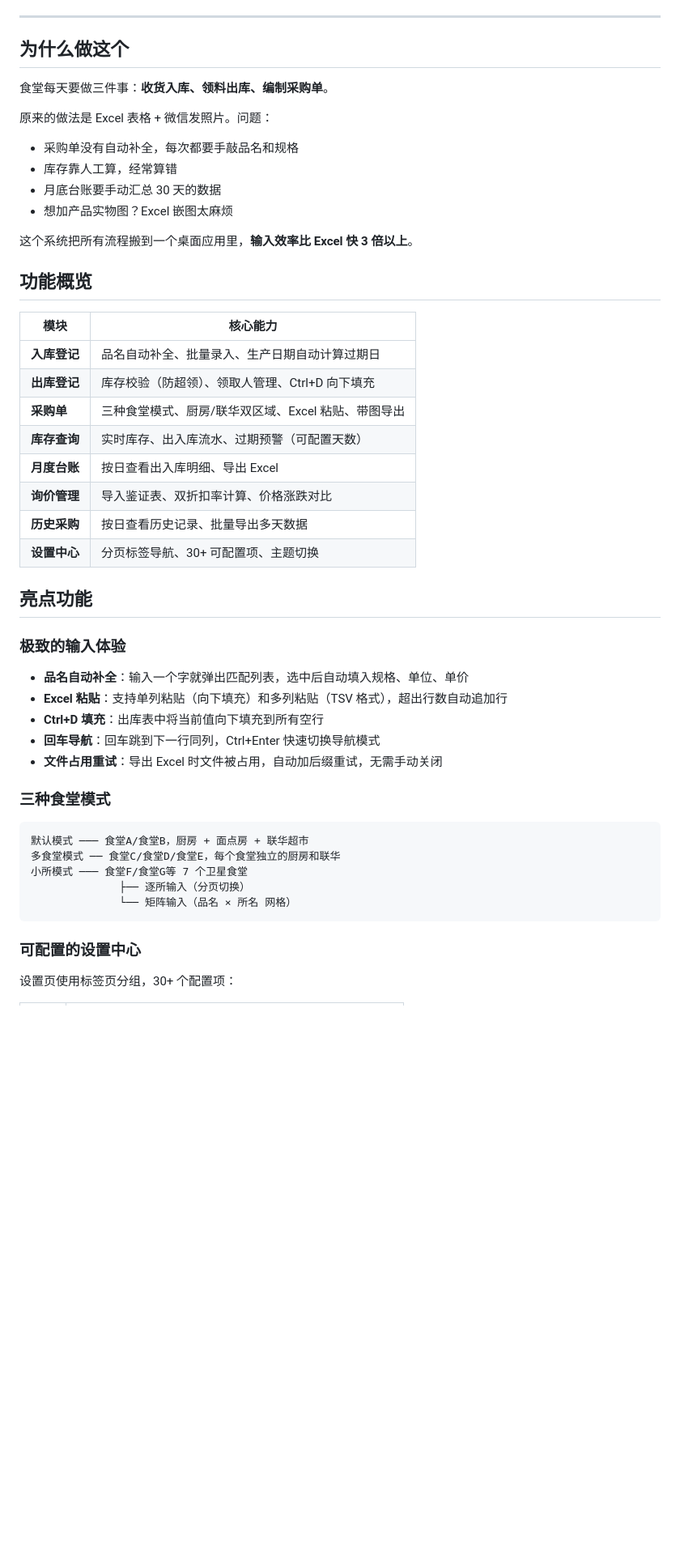
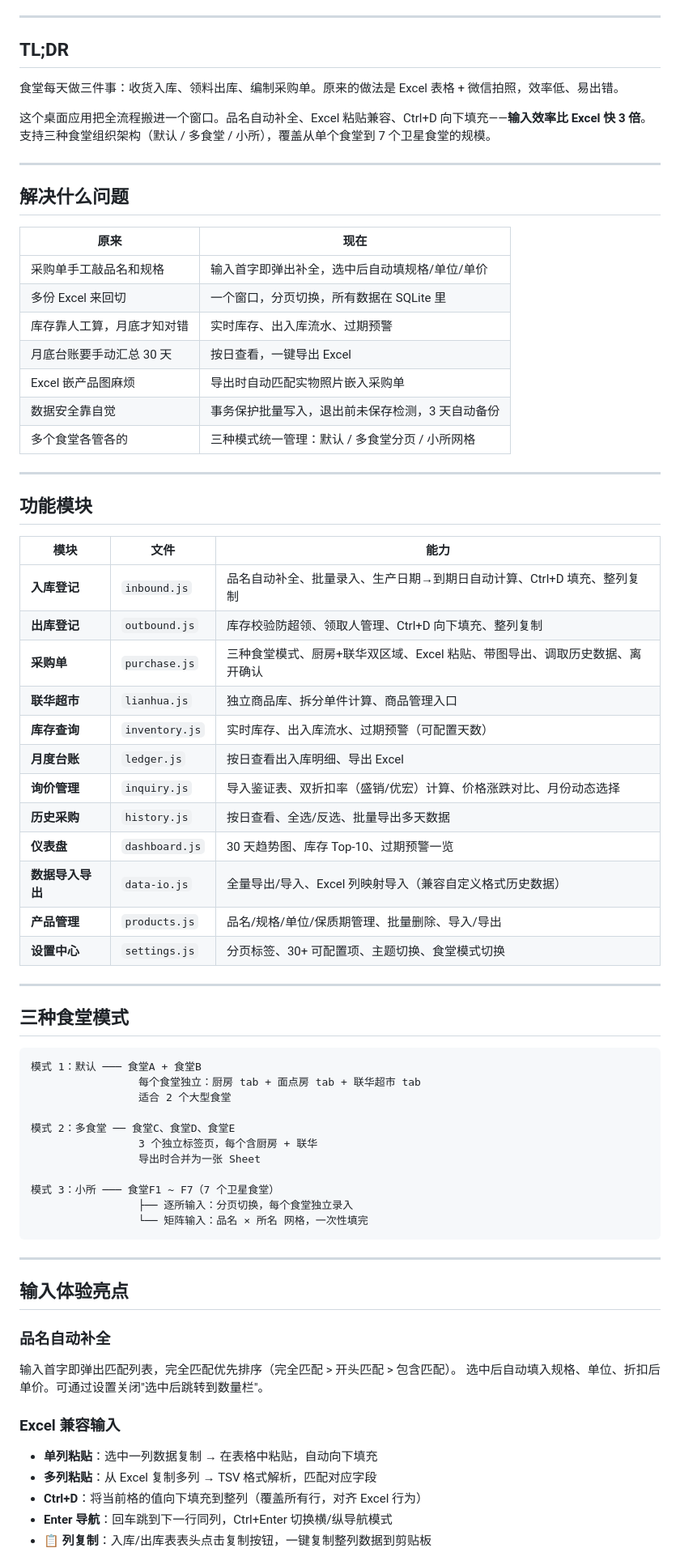
Before and after one commit to YourLanternFestival/StockPot, a Markdown page: README.md, the part around one of its changes. Shown at 81% size. GitHub-like rendering; blank space fills up the shorter version.

Commit message:
docs: rewrite README for v2.2.2 with full feature coverage, architecture, and changelog

````diff
--- a/README.md
+++ b/README.md
@@ -21,52 +17,77 @@
 
 ---
 
-## 为什么做这个
+## TL;DR
 
-食堂每天要做三件事：**收货入库、领料出库、编制采购单**。
+食堂每天做三件事：收货入库、领料出库、编制采购单。原来的做法是 Excel 表格 + 微信拍照，效率低、易出错。
 
-原来的做法是 Excel 表格 + 微信发照片。问题：
+这个桌面应用把全流程搬进一个窗口。品名自动补全、Excel 粘贴兼容、Ctrl+D 向下填充——**输入效率比 Excel 快 3 倍**。支持三种食堂组织架构（默认 / 多食堂 / 小所），覆盖从单个食堂到 7 个卫星食堂的规模。
 
-- 采购单没有自动补全，每次都要手敲品名和规格
-- 库存靠人工算，经常算错
-- 月底台账要手动汇总 30 天的数据
-- 想加产品实物图？Excel 嵌图太麻烦
+---
 
-这个系统把所有流程搬到一个桌面应用里，**输入效率比 Excel 快 3 倍以上**。
+## 解决什么问题
 
-## 功能概览
+| 原来 | 现在 |
+|------|------|
+| 采购单手工敲品名和规格 | 输入首字即弹出补全，选中后自动填规格/单位/单价 |
+| 多份 Excel 来回切 | 一个窗口，分页切换，所有数据在 SQLite 里 |
+| 库存靠人工算，月底才知对错 | 实时库存、出入库流水、过期预警 |
+| 月底台账要手动汇总 30 天 | 按日查看，一键导出 Excel |
+| Excel 嵌产品图麻烦 | 导出时自动匹配实物照片嵌入采购单 |
+| 数据安全靠自觉 | 事务保护批量写入，退出前未保存检测，3 天自动备份 |
+| 多个食堂各管各的 | 三种模式统一管理：默认 / 多食堂分页 / 小所网格 |
 
-| 模块 | 核心能力 |
-|------|---------|
-| **入库登记** | 品名自动补全、批量录入、生产日期自动计算过期日 |
-| **出库登记** | 库存校验（防超领）、领取人管理、Ctrl+D 向下填充 |
-| **采购单** | 三种食堂模式、厨房/联华双区域、Excel 粘贴、带图导出 |
-| **库存查询** | 实时库存、出入库流水、过期预警（可配置天数） |
-| **月度台账** | 按日查看出入库明细、导出 Excel |
-| **询价管理** | 导入鉴证表、双折扣率计算、价格涨跌对比 |
-| **历史采购** | 按日查看历史记录、批量导出多天数据 |
-| **设置中心** | 分页标签导航、30+ 可配置项、主题切换 |
+---
 
-## 亮点功能
+## 功能模块
 
-### 极致的输入体验
+| 模块 | 文件 | 能力 |
+|------|------|------|
+| **入库登记** | `inbound.js` | 品名自动补全、批量录入、生产日期→到期日自动计算、Ctrl+D 填充、整列复制 |
+| **出库登记** | `outbound.js` | 库存校验防超领、领取人管理、Ctrl+D 向下填充、整列复制 |
+| **采购单** | `purchase.js` | 三种食堂模式、厨房+联华双区域、Excel 粘贴、带图导出、调取历史数据、离开确认 |
+| **联华超市** | `lianhua.js` | 独立商品库、拆分单件计算、商品管理入口 |
+| **库存查询** | `inventory.js` | 实时库存、出入库流水、过期预警（可配置天数） |
+| **月度台账** | `ledger.js` | 按日查看出入库明细、导出 Excel |
+| **询价管理** | `inquiry.js` | 导入鉴证表、双折扣率（盛销/优宏）计算、价格涨跌对比、月份动态选择 |
+| **历史采购** | `history.js` | 按日查看、全选/反选、批量导出多天数据 |
+| **仪表盘** | `dashboard.js` | 30 天趋势图、库存 Top-10、过期预警一览 |
+| **数据导入导出** | `data-io.js` | 全量导出/导入、Excel 列映射导入（兼容自定义格式历史数据） |
+| **产品管理** | `products.js` | 品名/规格/单位/保质期管理、批量删除、导入/导出 |
+| **设置中心** | `settings.js` | 分页标签、30+ 可配置项、主题切换、食堂模式切换 |
 
-- **品名自动补全**：输入一个字就弹出匹配列表，选中后自动填入规格、单位、单价
-- **Excel 粘贴**：支持单列粘贴（向下填充）和多列粘贴（TSV 格式），超出行数自动追加行
-- **Ctrl+D 填充**：出库表中将当前值向下填充到所有空行
-- **回车导航**：回车跳到下一行同列，Ctrl+Enter 快速切换导航模式
-- **文件占用重试**：导出 Excel 时文件被占用，自动加后缀重试，无需手动关闭
+---
 
-### 三种食堂模式
+## 三种食堂模式
 
 ```
-默认模式 ─── 食堂A/食堂B，厨房 + 面点房 + 联华超市
-多食堂模式 ── 食堂C/食堂D/食堂E，每个食堂独立的厨房和联华
-小所模式 ─── 食堂F/食堂G等 7 个卫星食堂
-              ├── 逐所输入（分页切换）
-              └── 矩阵输入（品名 × 所名 网格）
+模式 1：默认 ─── 食堂A + 食堂B
+                 每个食堂独立：厨房 tab + 面点房 tab + 联华超市 tab
+                 适合 2 个大型食堂
+
+模式 2：多食堂 ── 食堂C、食堂D、食堂E
+                 3 个独立标签页，每个含厨房 + 联华
+                 导出时合并为一张 Sheet
+
+模式 3：小所 ─── 食堂F1 ~ F7（7 个卫星食堂）
+                 ├── 逐所输入：分页切换，每个食堂独立录入
+                 └── 矩阵输入：品名 × 所名 网格，一次性填完
 ```
 
-### 可配置的设置中心
+---
 
-设置页使用标签页分组，30+ 个配置项：
+## 输入体验亮点
+
+### 品名自动补全
+
+输入首字即弹出匹配列表，完全匹配优先排序（完全匹配 > 开头匹配 > 包含匹配）。
+选中后自动填入规格、单位、折扣后单价。可通过设置关闭"选中后跳转到数量栏"。
+
+### Excel 兼容输入
+
+- **单列粘贴**：选中一列数据复制 → 在表格中粘贴，自动向下填充
+- **多列粘贴**：从 Excel 复制多列 → TSV 格式解析，匹配对应字段
+- **Ctrl+D**：将当前格的值向下填充到整列（覆盖所有行，对齐 Excel 行为）
+- **Enter 导航**：回车跳到下一行同列，Ctrl+Enter 切换横/纵导航模式
+- **📋 列复制**：入库/出库表表头点击复制按钮，一键复制整列数据到剪贴板
+
````
Also changed, not shown: other parts of README.md (+119 -68 lines).
